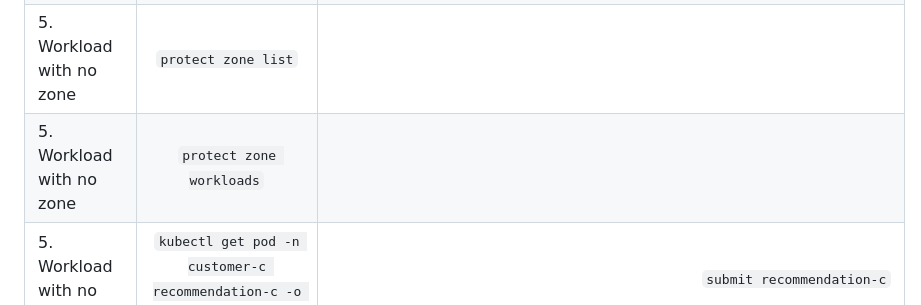
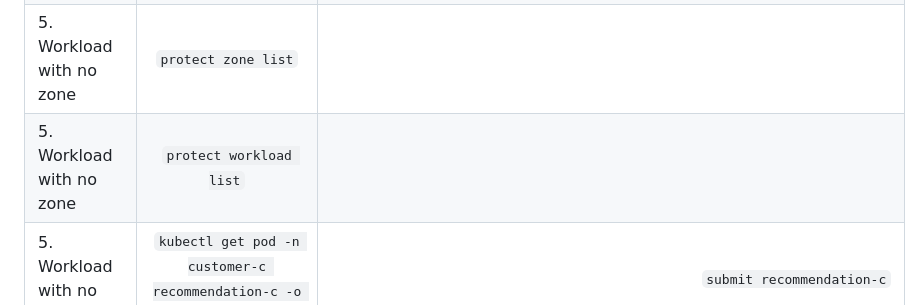
Before and after one commit to ndouglas-edera/ctf-challenge-1, a Markdown page: README.md, the part around the change. Rendered like a GitHub page.

````diff
--- a/README.md
+++ b/README.md
@@ -43,7 +43,7 @@ Insert description
 | 3. Kernel variant             | ```protect image list-kernel-variants```                      | ```submit ebpf```                                 |
 | 4. Failed zone                | ```protect zone list --selector status.state=failed```        | ```submit zone-analytics-d```                     |
 | 5. Workload with no zone      | ```protect zone list```                                       |                                                   |
-| 5. Workload with no zone      | ```protect zone workloads```                                  |                                                   |
+| 5. Workload with no zone      | ```protect workload list```                                   |                                                   |
 | 5. Workload with no zone      | ```kubectl get pod -n customer-c recommendation-c -o yaml```  | ```submit recommendation-c```                     |
 | 6. Kernel it actually runs    | ```protect zone launch --name my-zone```                      |                                                   |
 | 6. Kernel it actually runs    | ```protect workload launch --zone my-test-zone --name web-server nginx:latest```  | ```submit 6.1.0-edera-host``` |
````
